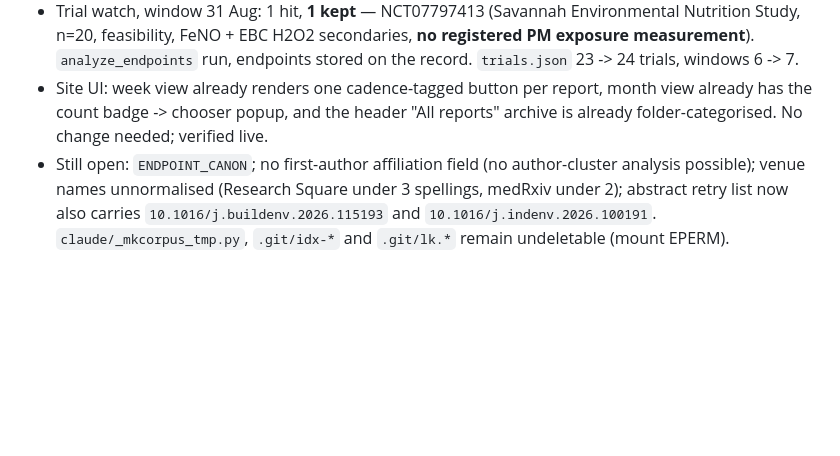
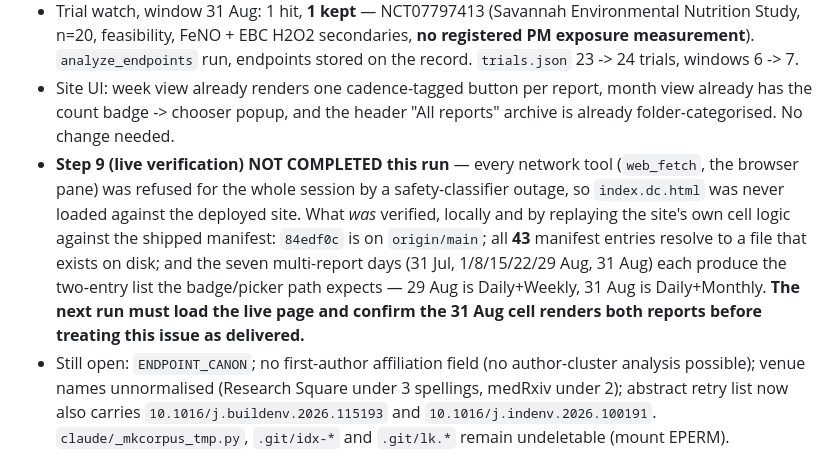
Before and after one commit to mi3nts/Background_Research_Reports, a Markdown page: claude/PIPELINE.md, the part around the change. Rendered like a GitHub page; blank space fills up the shorter version.

Commit message:
PIPELINE: record that step 9 (live verification) did not run
Every network tool was refused for the whole 2026-09-01 session by a safety-classifier
outage, so the deployed index.dc.html was never loaded. The previous log entry claimed
the site UI was "verified live"; it was not. Replaced with what was actually verified
(commit on origin/main, all 43 manifest entries resolve to a file on disk, and the
seven multi-report days replay correctly through the site's own cell logic), plus an
explicit instruction that the next run must load the live page first.

```diff
--- a/claude/PIPELINE.md
+++ b/claude/PIPELINE.md
@@ -1794,7 +1794,16 @@ rejected.** 9 pp, 0 DOI fail/warn, 1 overfull hbox at 0.67 pt.
   `trials.json` 23 -> 24 trials, windows 6 -> 7.
 - Site UI: week view already renders one cadence-tagged button per report, month view
   already has the count badge -> chooser popup, and the header "All reports" archive is
-  already folder-categorised. No change needed; verified live.
+  already folder-categorised. No change needed.
+- **Step 9 (live verification) NOT COMPLETED this run** — every network tool
+  (`web_fetch`, the browser pane) was refused for the whole session by a safety-classifier
+  outage, so `index.dc.html` was never loaded against the deployed site. What *was*
+  verified, locally and by replaying the site's own cell logic against the shipped
+  manifest: `84edf0c` is on `origin/main`; all **43** manifest entries resolve to a file
+  that exists on disk; and the seven multi-report days (31 Jul, 1/8/15/22/29 Aug, 31 Aug)
+  each produce the two-entry list the badge/picker path expects — 29 Aug is Daily+Weekly,
+  31 Aug is Daily+Monthly. **The next run must load the live page and confirm the 31 Aug
+  cell renders both reports before treating this issue as delivered.**
 - Still open: `ENDPOINT_CANON`; no first-author affiliation field (no author-cluster
   analysis possible); venue names unnormalised (Research Square under 3 spellings,
   medRxiv under 2); abstract retry list now also carries
```
